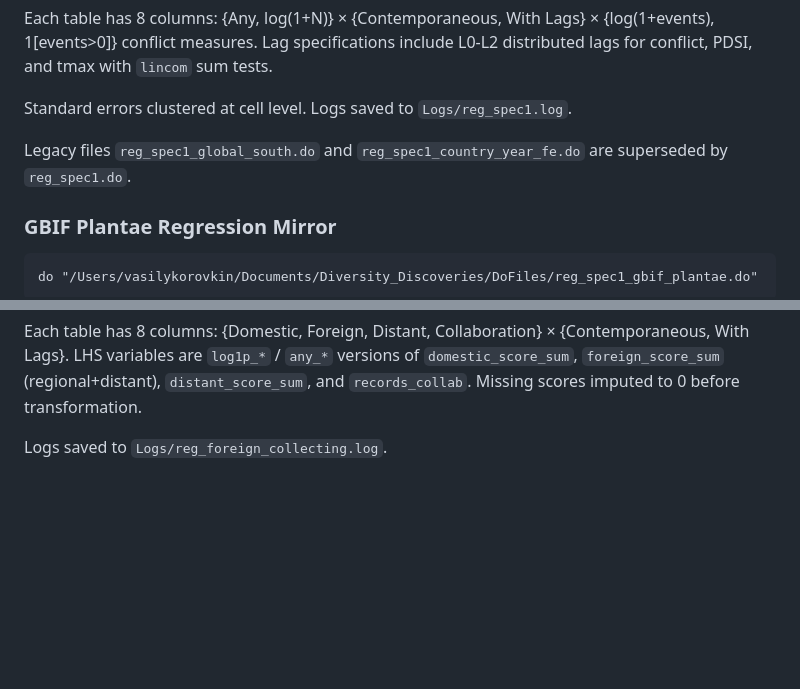
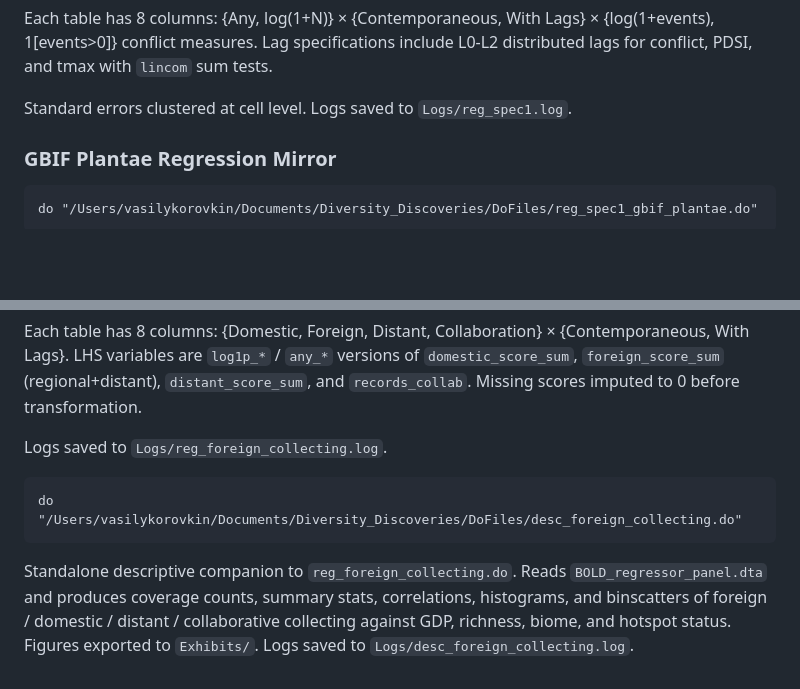
Before and after one commit to vaskorovkin/Diversity_Discoveries, a Markdown page: DoFiles/README.md, 2 parts joined by grey strips. GitHub-like rendering; blank space fills up the shorter version.

Commit message:
Update README.md
Minor updates about stale files

````diff
--- a/DoFiles/README.md
+++ b/DoFiles/README.md
@@ -45,9 +45,6 @@ Each table has 8 columns: {Any, log(1+N)} × {Contemporaneous, With Lags} ×
 L0-L2 distributed lags for conflict, PDSI, and tmax with `lincom` sum tests.
 
 Standard errors clustered at cell level. Logs saved to `Logs/reg_spec1.log`.
-
-Legacy files `reg_spec1_global_south.do` and `reg_spec1_country_year_fe.do` are
-superseded by `reg_spec1.do`.
 
 ### GBIF Plantae Regression Mirror
 
@@ -325,3 +322,14 @@ of `domestic_score_sum`, `foreign_score_sum` (regional+distant),
 before transformation.
 
 Logs saved to `Logs/reg_foreign_collecting.log`.
+
+```stata
+do "/Users/vasilykorovkin/Documents/Diversity_Discoveries/DoFiles/desc_foreign_collecting.do"
+```
+
+Standalone descriptive companion to `reg_foreign_collecting.do`. Reads
+`BOLD_regressor_panel.dta` and produces coverage counts, summary stats,
+correlations, histograms, and binscatters of foreign / domestic / distant /
+collaborative collecting against GDP, richness, biome, and hotspot status.
+Figures exported to `Exhibits/`. Logs saved to
+`Logs/desc_foreign_collecting.log`.
````
